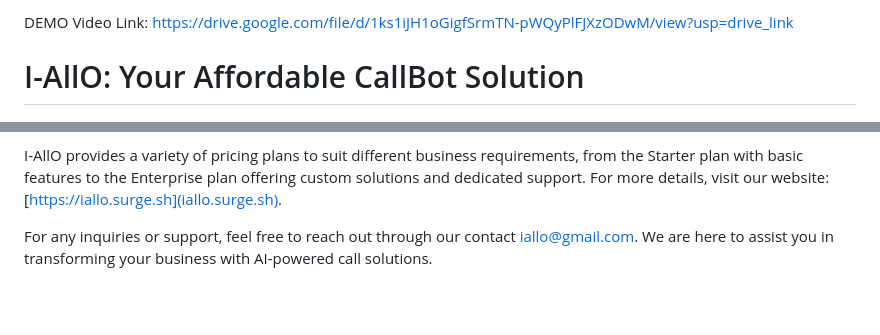
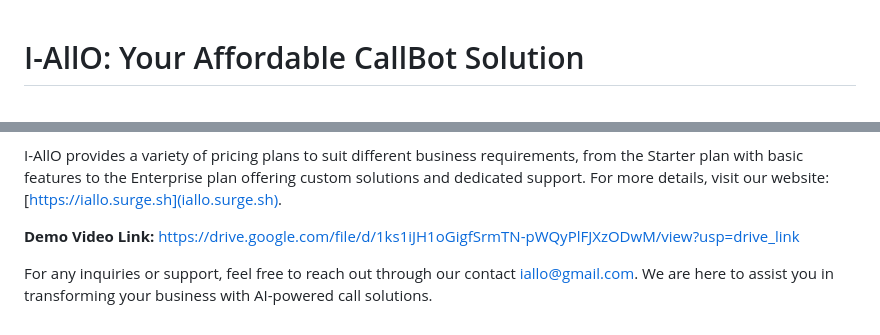
Before and after one commit to ibramaf10/IALLO, a Markdown page: Readme.md, 2 parts joined by grey strips. Drawn GitHub-style; blank space fills up the shorter version.

Commit message:
refactor: update readme

```diff
--- a/Readme.md
+++ b/Readme.md
@@ -1,5 +1,3 @@
-DEMO Video Link:
-https://drive.google.com/file/d/1ks1iJH1oGigfSrmTN-pWQyPlFJXzODwM/view?usp=drive_link
 # I-AllO: Your Affordable CallBot Solution
 
 ![I-AllO Logo](logo.jpg)
@@ -77,4 +75,8 @@ To set up I-AllO locally, follow these steps:
 
 I-AllO provides a variety of pricing plans to suit different business requirements, from the Starter plan with basic features to the Enterprise plan offering custom solutions and dedicated support. For more details, visit our website: [https://iallo.surge.sh](iallo.surge.sh).
 
+
+**Demo Video Link:**
+https://drive.google.com/file/d/1ks1iJH1oGigfSrmTN-pWQyPlFJXzODwM/view?usp=drive_link
+
 For any inquiries or support, feel free to reach out through our contact [iallo@gmail.com](iallo@gmail.com). We are here to assist you in transforming your business with AI-powered call solutions.
```
